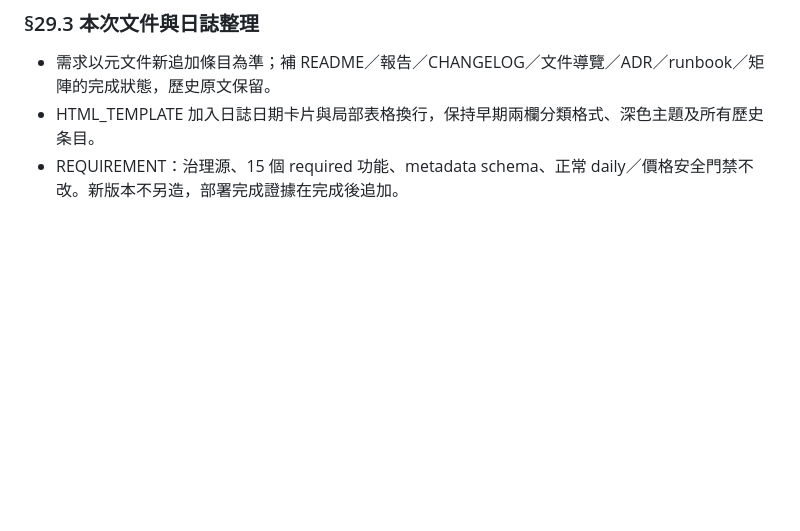
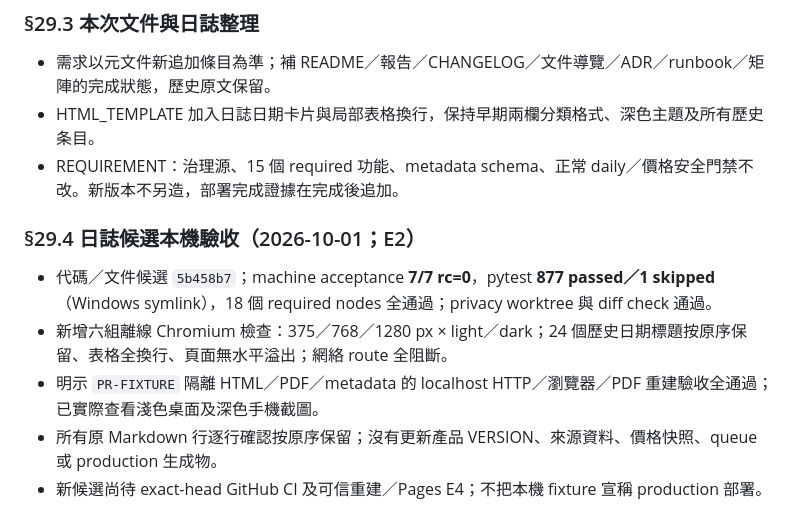
Before and after one commit to CalvinLau1012/aircon-compare, a Markdown page: docs/STATUS.md, the part around the change. Drawn GitHub-style; blank space fills up the shorter version.

Commit message:
docs: append changelog presentation acceptance evidence

```diff
--- a/docs/STATUS.md
+++ b/docs/STATUS.md
@@ -1474,3 +1474,12 @@ Cloudflare anti-bot 放棄（唔係新決定），確認維持放棄；`fetch_pr
 - 需求以元文件新追加條目為準；補 README／報告／CHANGELOG／文件導覽／ADR／runbook／矩陣的完成狀態，歷史原文保留。
 - HTML_TEMPLATE 加入日誌日期卡片與局部表格換行，保持早期兩欄分類格式、深色主題及所有歷史条目。
 - REQUIREMENT：治理源、15 個 required 功能、metadata schema、正常 daily／價格安全門禁不改。新版本不另造，部署完成證據在完成後追加。
+
+
+### §29.4 日誌候選本機驗收（2026-10-01；E2）
+
+- 代碼／文件候選 `5b458b7`；machine acceptance **7/7 rc=0**，pytest **877 passed／1 skipped**（Windows symlink），18 個 required nodes 全通過；privacy worktree 與 diff check 通過。
+- 新增六組離線 Chromium 檢查：375／768／1280 px × light／dark；24 個歷史日期標題按原序保留、表格全換行、頁面無水平溢出；網絡 route 全阻斷。
+- 明示 `PR-FIXTURE` 隔離 HTML／PDF／metadata 的 localhost HTTP／瀏覽器／PDF 重建驗收全通過；已實際查看淺色桌面及深色手機截圖。
+- 所有原 Markdown 行逐行確認按原序保留；沒有更新產品 VERSION、來源資料、價格快照、queue 或 production 生成物。
+- 新候選尚待 exact-head GitHub CI 及可信重建／Pages E4；不把本機 fixture 宣稱 production 部署。
```
